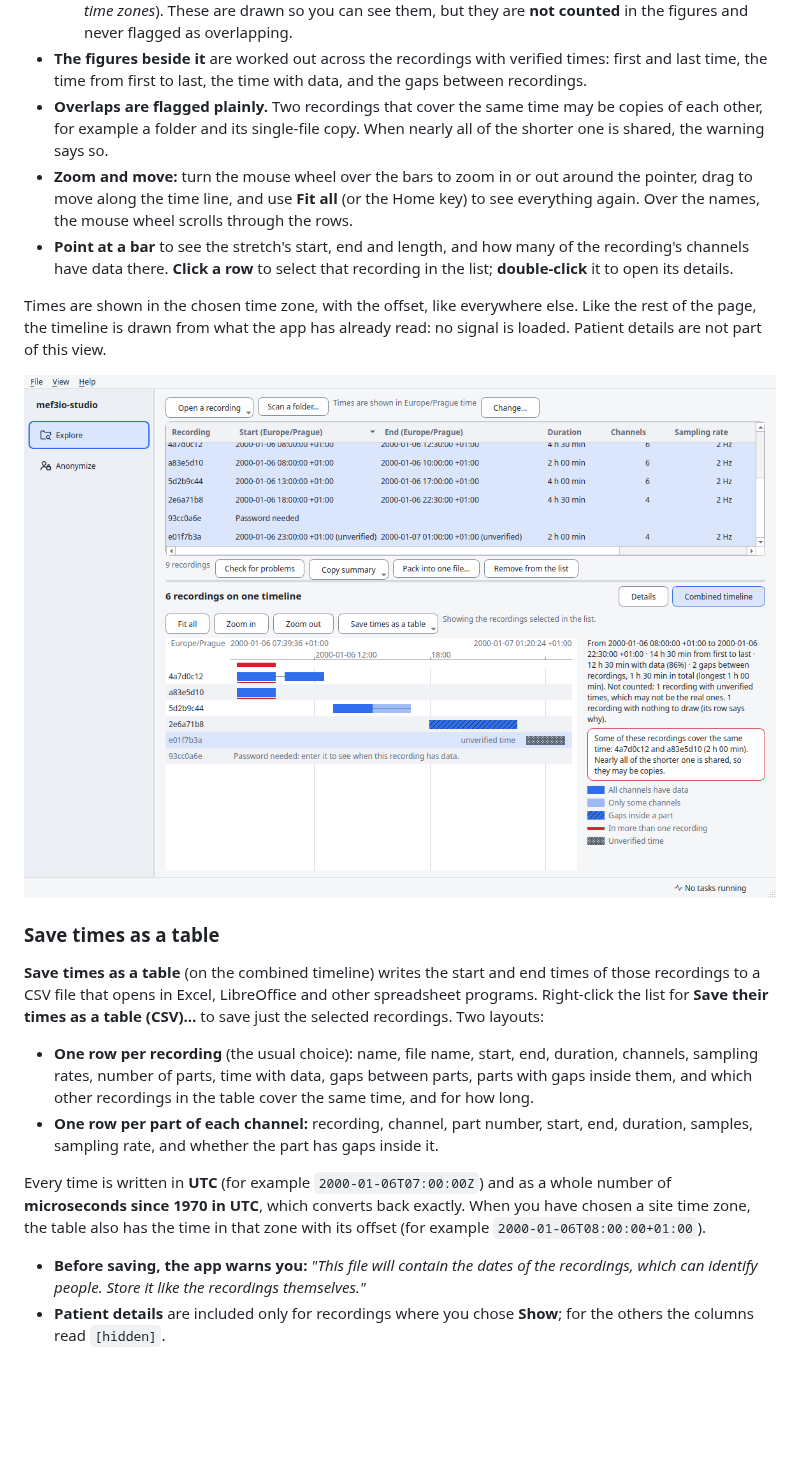
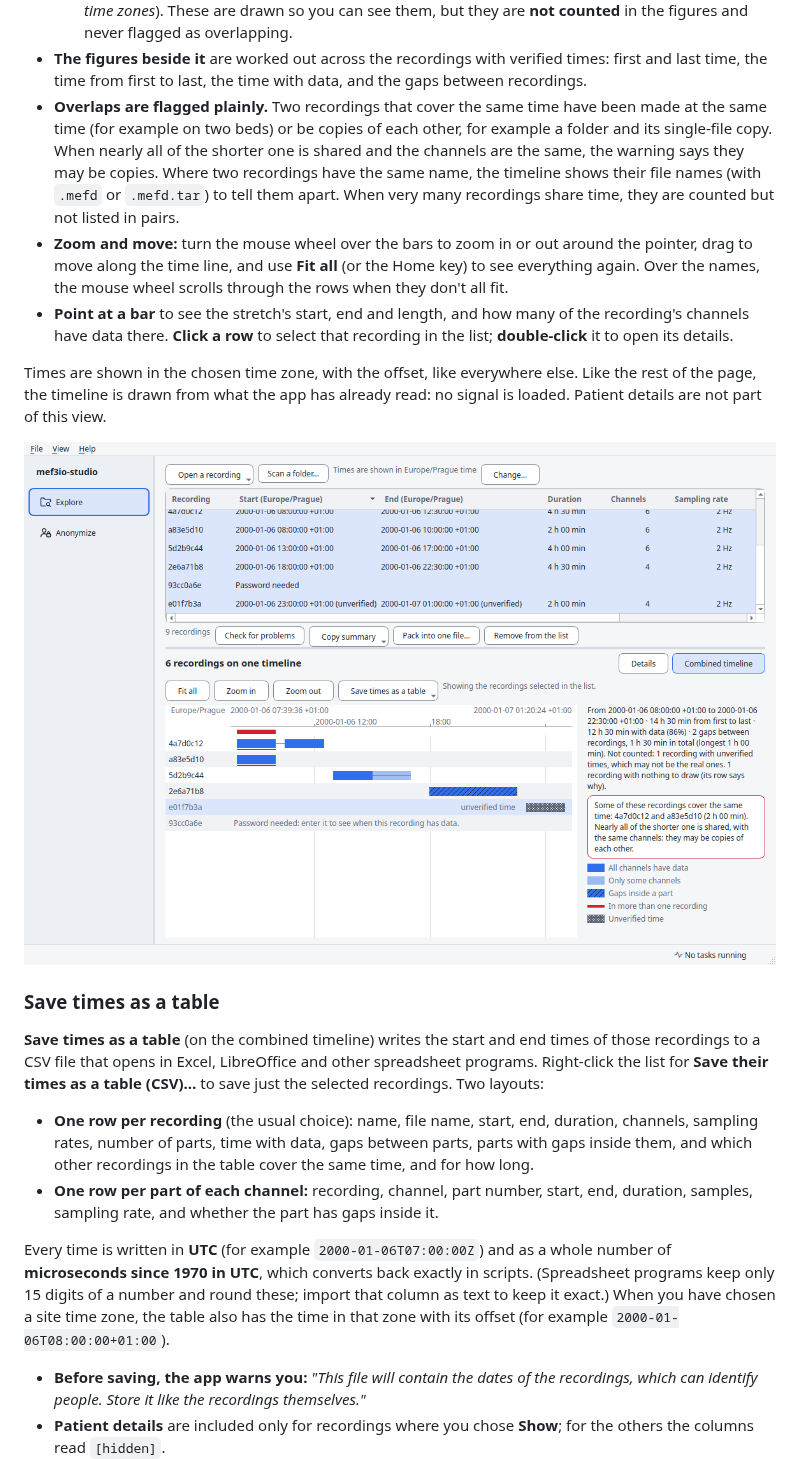
Before and after one commit to bnelair/mef3io-studio, a Markdown page: docs/user-guide.md, the part around the change. Rendered like a GitHub page; pictures changed too: docs/img/screenshots/explorer-combined-light.png; blank space fills up the shorter version.

```diff
--- a/docs/user-guide.md
+++ b/docs/user-guide.md
@@ -115,12 +115,17 @@ line:
   verified times: first and last time, the time from first to last, the time
   with data, and the gaps between recordings.
 - **Overlaps are flagged plainly.** Two recordings that cover the same time
-  may be copies of each other, for example a folder and its single-file copy.
-  When nearly all of the shorter one is shared, the warning says so.
+  have been made at the same time (for example on two beds) or be copies of
+  each other, for example a folder and its single-file copy. When nearly all
+  of the shorter one is shared and the channels are the same, the warning
+  says they may be copies. Where two recordings have the same name, the
+  timeline shows their file names (with `.mefd` or `.mefd.tar`) to tell them
+  apart. When very many recordings share time, they are counted but not
+  listed in pairs.
 - **Zoom and move:** turn the mouse wheel over the bars to zoom in or out
   around the pointer, drag to move along the time line, and use **Fit all**
   (or the Home key) to see everything again. Over the names, the mouse wheel
-  scrolls through the rows.
+  scrolls through the rows when they don't all fit.
 - **Point at a bar** to see the stretch's start, end and length, and how many
   of the recording's channels have data there. **Click a row** to select that
   recording in the list; **double-click** it to open its details.
@@ -148,7 +153,8 @@ table (CSV)…** to save just the selected recordings. Two layouts:
 
 Every time is written in **UTC** (for example `2000-01-06T07:00:00Z`) and as a
 whole number of **microseconds since 1970 in UTC**, which converts back
-exactly. When you have chosen a site time zone, the table also has the time
+exactly in scripts. (Spreadsheet programs keep only 15 digits of a number and
+round these; import that column as text to keep it exact.) When you have chosen a site time zone, the table also has the time
 in that zone with its offset (for example `2000-01-06T08:00:00+01:00`).
 
 - **Before saving, the app warns you:** *"This file will contain the dates of
```
Also changed, not shown: docs/design/explorer.md (+8 -6 lines), docs/img/screenshots/explorer-combined-dark.png, docs/img/screenshots/main-window-dark.png, docs/img/screenshots/main-window-light.png, 7 other files.
